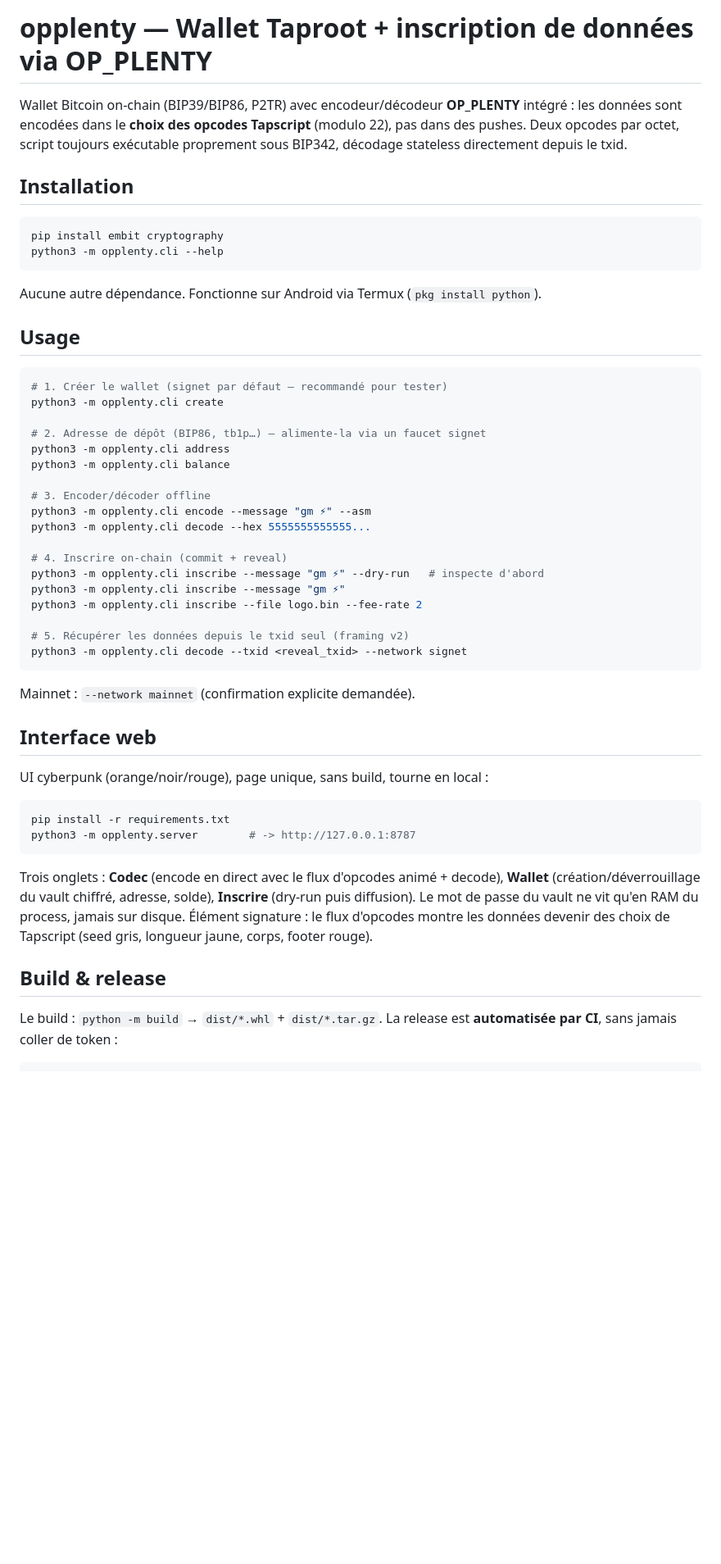
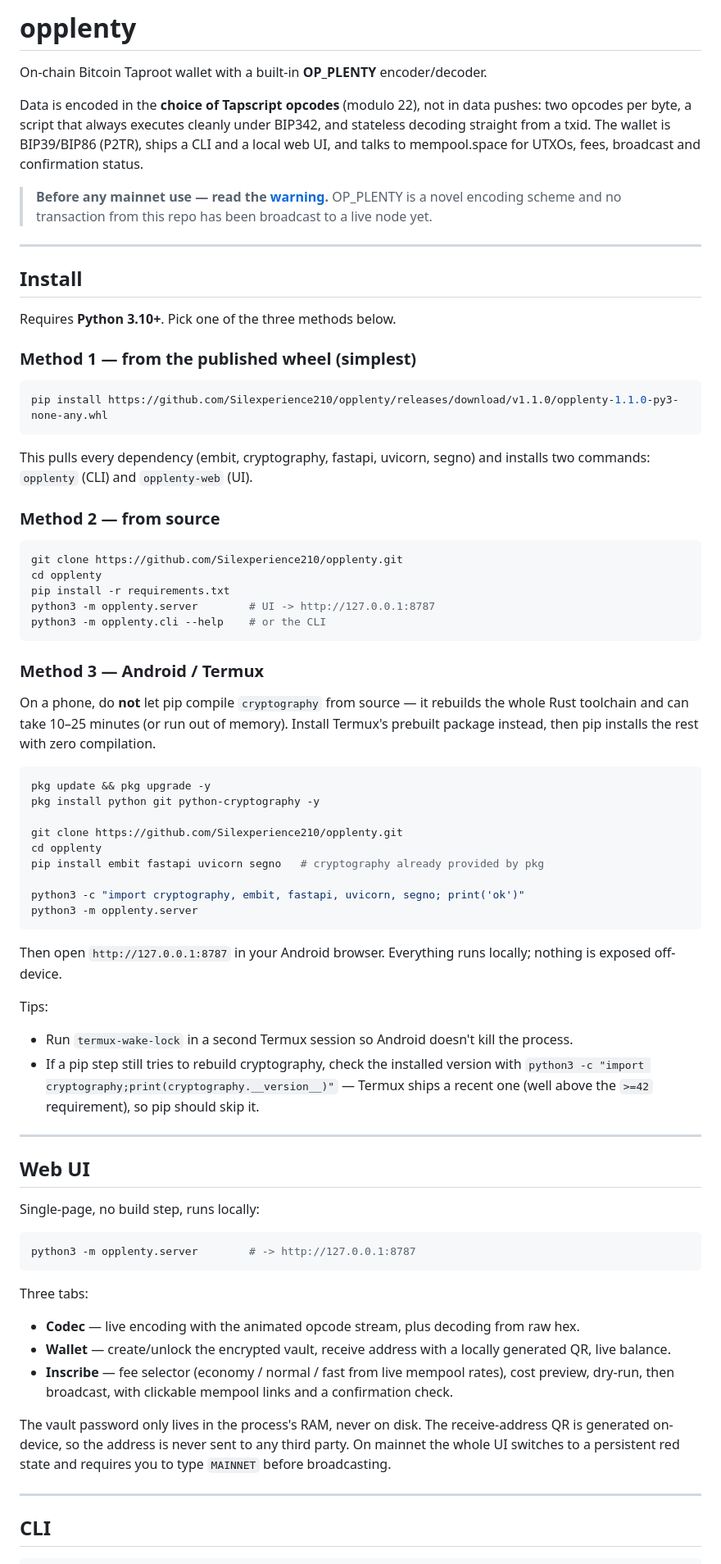
Before and after one commit to Silexperience210/opplenty, a Markdown page: README.md, the part around one of its changes. Shown at 82% size. GitHub-like rendering; blank space fills up the shorter version.

````diff
--- a/README.md
+++ b/README.md
@@ -1,54 +1,77 @@
-# opplenty — Wallet Taproot + inscription de données via OP_PLENTY
+# opplenty
 
-Wallet Bitcoin on-chain (BIP39/BIP86, P2TR) avec encodeur/décodeur **OP_PLENTY** intégré : les données sont encodées dans le **choix des opcodes Tapscript** (modulo 22), pas dans des pushes. Deux opcodes par octet, script toujours exécutable proprement sous BIP342, décodage stateless directement depuis le txid.
+On-chain Bitcoin Taproot wallet with a built-in **OP_PLENTY** encoder/decoder.
 
-## Installation
+Data is encoded in the **choice of Tapscript opcodes** (modulo 22), not in data pushes: two opcodes per byte, a script that always executes cleanly under BIP342, and stateless decoding straight from a txid. The wallet is BIP39/BIP86 (P2TR), ships a CLI and a local web UI, and talks to mempool.space for UTXOs, fees, broadcast and confirmation status.
+
+> **Before any mainnet use — read the [warning](#-before-mainnet).** OP_PLENTY is a novel encoding scheme and no transaction from this repo has been broadcast to a live node yet.
+
+---
+
+## Install
+
+Requires **Python 3.10+**. Pick one of the three methods below.
+
+### Method 1 — from the published wheel (simplest)
 
 ```bash
-pip install embit cryptography
-python3 -m opplenty.cli --help
+pip install https://github.com/Silexperience210/opplenty/releases/download/v1.1.0/opplenty-1.1.0-py3-none-any.whl
 ```
 
-Aucune autre dépendance. Fonctionne sur Android via Termux (`pkg install python`).
+This pulls every dependency (embit, cryptography, fastapi, uvicorn, segno) and installs two commands: `opplenty` (CLI) and `opplenty-web` (UI).
 
-## Usage
+### Method 2 — from source
 
 ```bash
-# 1. Créer le wallet (signet par défaut — recommandé pour tester)
-python3 -m opplenty.cli create
-
-# 2. Adresse de dépôt (BIP86, tb1p…) — alimente-la via un faucet signet
-python3 -m opplenty.cli address
-python3 -m opplenty.cli balance
-
-# 3. Encoder/décoder offline
-python3 -m opplenty.cli encode --message "gm ⚡" --asm
-python3 -m opplenty.cli decode --hex 5555555555555...
-
-# 4. Inscrire on-chain (commit + reveal)
-python3 -m opplenty.cli inscribe --message "gm ⚡" --dry-run   # inspecte d'abord
-python3 -m opplenty.cli inscribe --message "gm ⚡"
-python3 -m opplenty.cli inscribe --file logo.bin --fee-rate 2
-
-# 5. Récupérer les données depuis le txid seul (framing v2)
-python3 -m opplenty.cli decode --txid <reveal_txid> --network signet
+git clone https://github.com/Silexperience210/opplenty.git
+cd opplenty
+pip install -r requirements.txt
+python3 -m opplenty.server        # UI -> http://127.0.0.1:8787
+python3 -m opplenty.cli --help    # or the CLI
 ```
 
-Mainnet : `--network mainnet` (confirmation explicite demandée).
+### Method 3 — Android / Termux
 
-## Interface web
-
-UI cyberpunk (orange/noir/rouge), page unique, sans build, tourne en local :
+On a phone, do **not** let pip compile `cryptography` from source — it rebuilds the whole Rust toolchain and can take 10–25 minutes (or run out of memory). Install Termux's prebuilt package instead, then pip installs the rest with zero compilation.
 
 ```bash
-pip install -r requirements.txt
+pkg update && pkg upgrade -y
+pkg install python git python-cryptography -y
+
+git clone https://github.com/Silexperience210/opplenty.git
+cd opplenty
+pip install embit fastapi uvicorn segno   # cryptography already provided by pkg
+
+python3 -c "import cryptography, embit, fastapi, uvicorn, segno; print('ok')"
+python3 -m opplenty.server
+```
+
+Then open `http://127.0.0.1:8787` in your Android browser. Everything runs locally; nothing is exposed off-device.
+
+Tips:
+- Run `termux-wake-lock` in a second Termux session so Android doesn't kill the process.
+- If a pip step still tries to rebuild cryptography, check the installed version with `python3 -c "import cryptography;print(cryptography.__version__)"` — Termux ships a recent one (well above the `>=42` requirement), so pip should skip it.
+
+---
+
+## Web UI
+
+Single-page, no build step, runs locally:
+
+```bash
 python3 -m opplenty.server        # -> http://127.0.0.1:8787
 ```
 
-Trois onglets : **Codec** (encode en direct avec le flux d'opcodes animé + decode), **Wallet** (création/déverrouillage du vault chiffré, adresse, solde), **Inscrire** (dry-run puis diffusion). Le mot de passe du vault ne vit qu'en RAM du process, jamais sur disque. Élément signature : le flux d'opcodes montre les données devenir des choix de Tapscript (seed gris, longueur jaune, corps, footer rouge).
+Three tabs:
 
-## Build & release
+- **Codec** — live encoding with the animated opcode stream, plus decoding from raw hex.
+- **Wallet** — create/unlock the encrypted vault, receive address with a locally generated QR, live balance.
+- **Inscribe** — fee selector (economy / normal / fast from live mempool rates), cost preview, dry-run, then broadcast, with clickable mempool links and a confirmation check.
 
-Le build : `python -m build` → `dist/*.whl` + `dist/*.tar.gz`. La release est **automatisée par CI**, sans jamais coller de token :
+The vault password only lives in the process's RAM, never on disk. The receive-address QR is generated on-device, so the address is never sent to any third party. On mainnet the whole UI switches to a persistent red state and requires you to type `MAINNET` before broadcasting.
+
+---
+
+## CLI
 
 ```bash
````
Also changed, not shown: other parts of README.md (+80 -35 lines).
